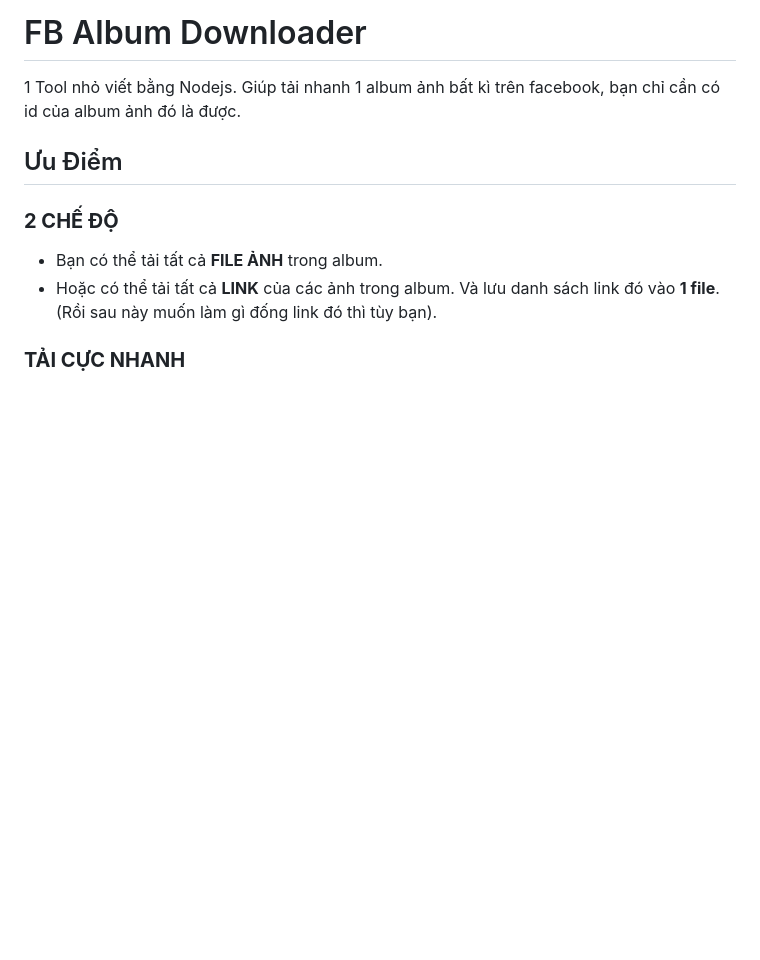
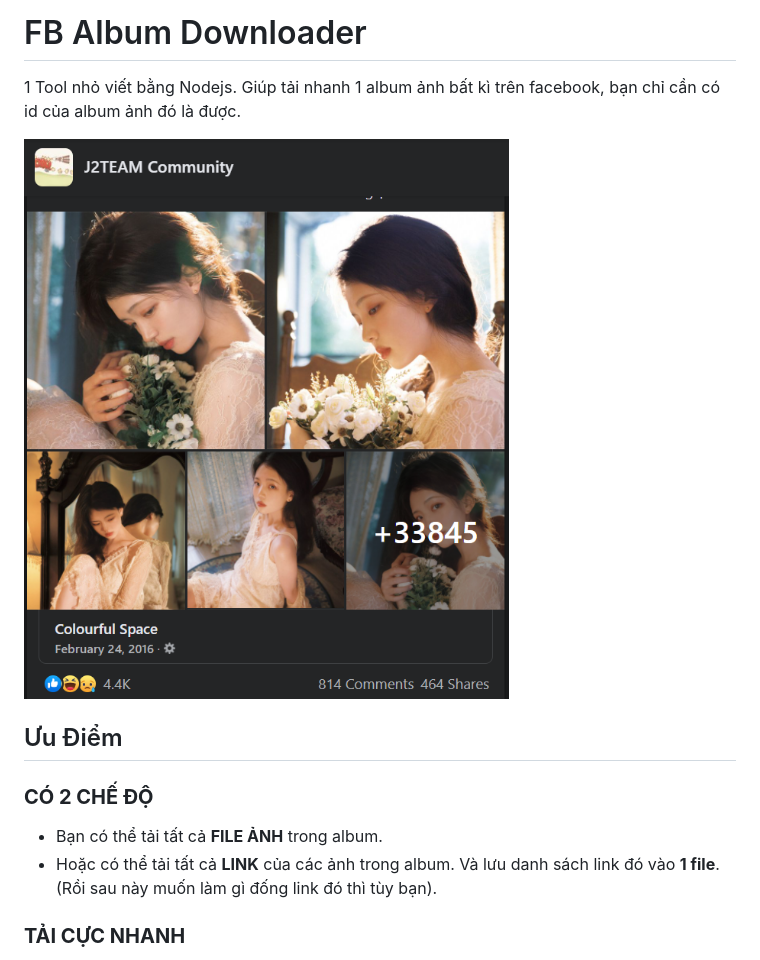
Before and after one commit to HoangTran0410/FBMediaDownloader, a Markdown page: README.md, the part around the change. GitHub-like rendering; pictures changed too: screenshots/1.png (added); blank space fills up the shorter version.

Commit message:
[Update] add screenshots

```diff
--- a/README.md
+++ b/README.md
@@ -2,9 +2,11 @@
 
 1 Tool nhỏ viết bằng Nodejs. Giúp tải nhanh 1 album ảnh bất kì trên facebook, bạn chỉ cần có id của album ảnh đó là được.
 
+![Album with 30k photos](./screenshots/1.png)
+
 ## Ưu Điểm
 
-### **2 CHẾ ĐỘ**
+### **CÓ 2 CHẾ ĐỘ**
 
 - Bạn có thể tải tất cả **FILE ẢNH** trong album.
 - Hoặc có thể tải tất cả **LINK** của các ảnh trong album. Và lưu danh sách link đó vào **1 file**. (Rồi sau này muốn làm gì đống link đó thì tùy bạn).
```
